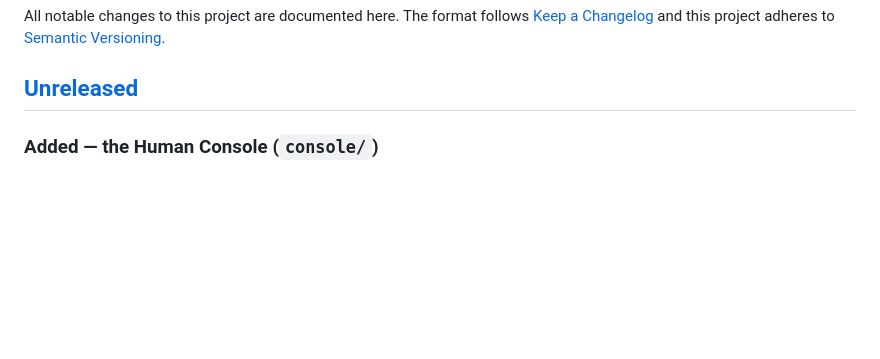
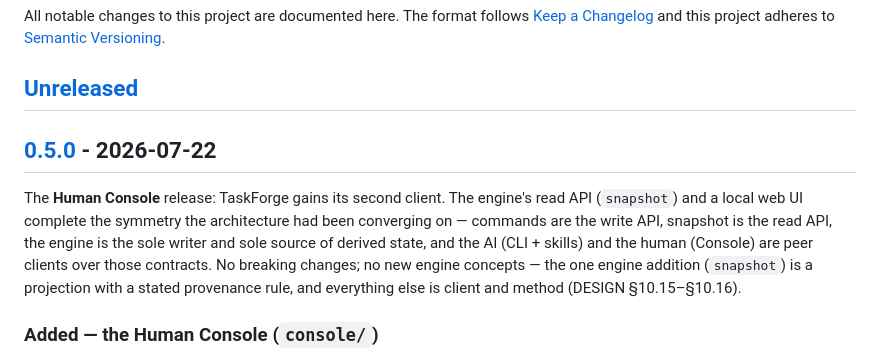
Before and after one commit to hashirventhodi/taskforge-skills, a Markdown page: CHANGELOG.md, the part around one of its changes. Drawn GitHub-style; blank space fills up the shorter version.

Commit message:
release: v0.5.0 — the Human Console
Promote the Unreleased entries (snapshot read model, fixture stores, park
attribution fix, the Human Console) to 0.5.0.

Co-Authored-By: Claude Fable 5 <noreply@anthropic.com>
Claude-Session: https://claude.ai/code/session_01WJvn3dqFsQwfQwE3iNnnp8

```diff
--- a/CHANGELOG.md
+++ b/CHANGELOG.md
@@ -5,6 +5,17 @@ All notable changes to this project are documented here. The format follows
 adheres to [Semantic Versioning](https://semver.org/spec/v2.0.0.html).
 
 ## [Unreleased]
+
+## [0.5.0] - 2026-07-22
+
+The **Human Console** release: TaskForge gains its second client. The
+engine's read API (`snapshot`) and a local web UI complete the symmetry the
+architecture had been converging on — commands are the write API, snapshot
+is the read API, the engine is the sole writer and sole source of derived
+state, and the AI (CLI + skills) and the human (Console) are peer clients
+over those contracts. No breaking changes; no new engine concepts — the one
+engine addition (`snapshot`) is a projection with a stated provenance rule,
+and everything else is client and method (DESIGN §10.15–§10.16).
 
 ### Added — the Human Console (`console/`)
 - **A local web UI as the human actor's native seat** — the CLI + skills are
```
Also changed, not shown: other parts of CHANGELOG.md (+2 -1 lines).
